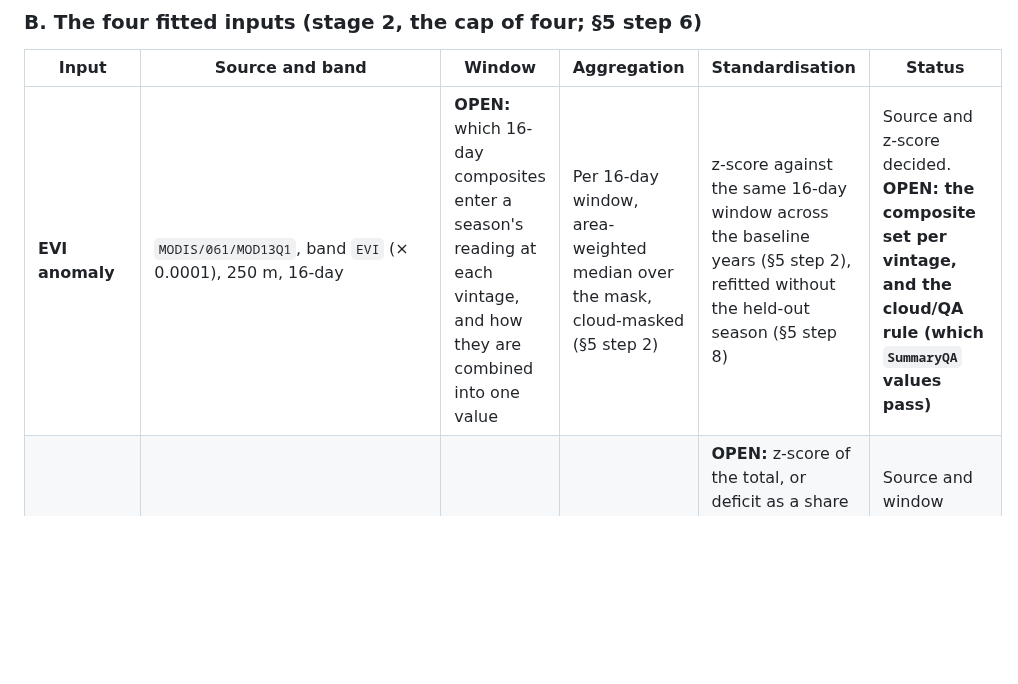
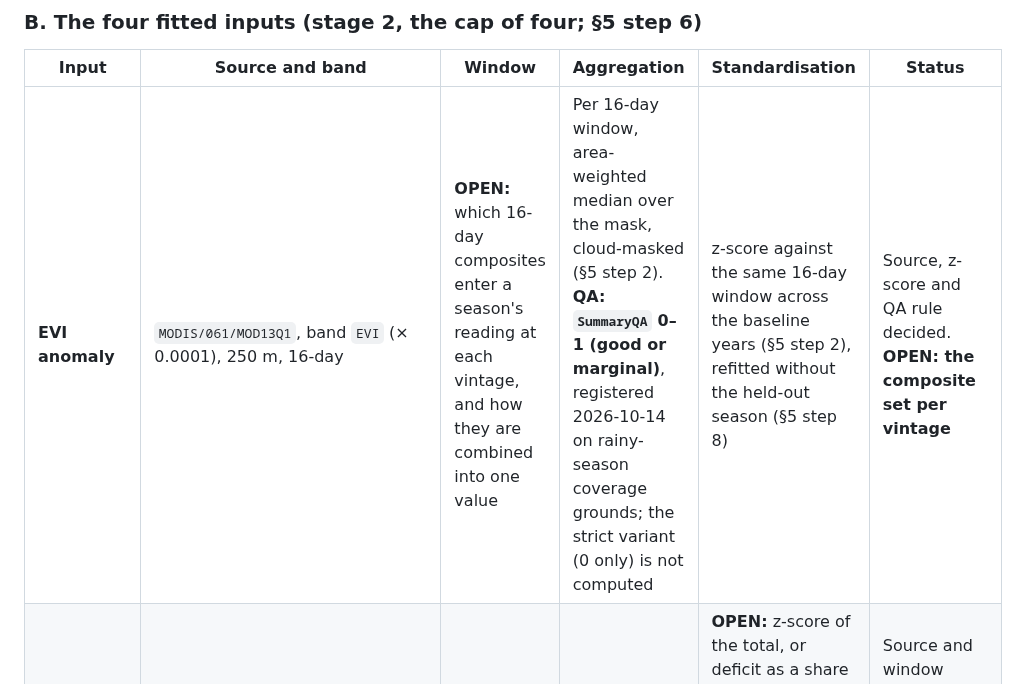
Before and after one commit to Austin-Krawczyk/brazil-arabica-index, a Markdown page: docs/preregistration.md, the part around the change. Drawn GitHub-style; blank space fills up the shorter version.

```diff
--- a/docs/preregistration.md
+++ b/docs/preregistration.md
@@ -36,7 +36,7 @@ frost tier constant values.
 
 | Input | Source and band | Window | Aggregation | Standardisation | Status |
 |---|---|---|---|---|---|
-| **EVI anomaly** | `MODIS/061/MOD13Q1`, band `EVI` (× 0.0001), 250 m, 16-day | **OPEN:** which 16-day composites enter a season's reading at each vintage, and how they are combined into one value | Per 16-day window, area-weighted median over the mask, cloud-masked (§5 step 2) | z-score against the same 16-day window across the baseline years (§5 step 2), refitted without the held-out season (§5 step 8) | Source and z-score decided. **OPEN: the composite set per vintage, and the cloud/QA rule (which `SummaryQA` values pass)** |
+| **EVI anomaly** | `MODIS/061/MOD13Q1`, band `EVI` (× 0.0001), 250 m, 16-day | **OPEN:** which 16-day composites enter a season's reading at each vintage, and how they are combined into one value | Per 16-day window, area-weighted median over the mask, cloud-masked (§5 step 2). **QA: `SummaryQA` 0–1 (good or marginal)**, registered 2026-10-14 on rainy-season coverage grounds; the strict variant (0 only) is not computed | z-score against the same 16-day window across the baseline years (§5 step 2), refitted without the held-out season (§5 step 8) | Source, z-score and QA rule decided. **OPEN: the composite set per vintage** |
 | **Flowering rain deficit** | `UCSB-CHG/CHIRPS/DAILY` (final) for the backtest; CHC prelim (§4) for current months not yet final | Sep 1–Nov 30 of S−1 | Total over the mask | **OPEN:** z-score of the total, or deficit as a share of normal; and how a window still open at the note date is treated (to-date total against to-date normal?) | Source and window decided. **OPEN: deficit definition and to-date rule** |
 | **Dry-season root-zone soil moisture** | `ECMWF/ERA5_LAND/HOURLY`, `volumetric_soil_water_layer_1`–`_3`, weighted **0.07 / 0.21 / 0.72** by layer thickness (0–7, 7–28, 28–100 cm) | May–Aug of S−1 | Over the mask | Anomaly against the same window across the baseline years (§5 step 5). **OPEN: z-score or raw anomaly** | Source, layers, weights and window decided (Amendment 28) |
 | **Heat days in flowering** | `ECMWF/ERA5_LAND/HOURLY`, `temperature_2m` | Sep–Nov of S−1 | Days with maximum temperature above **34 °C**, over the mask | **OPEN:** standardisation; the day boundary for the daily maximum (UTC or local) | Threshold and window decided. **OPEN: day boundary; how the count is aggregated over the mask** |
```
Also changed, not shown: SPEC_CHANGELOG.md (+10 -0 lines).
